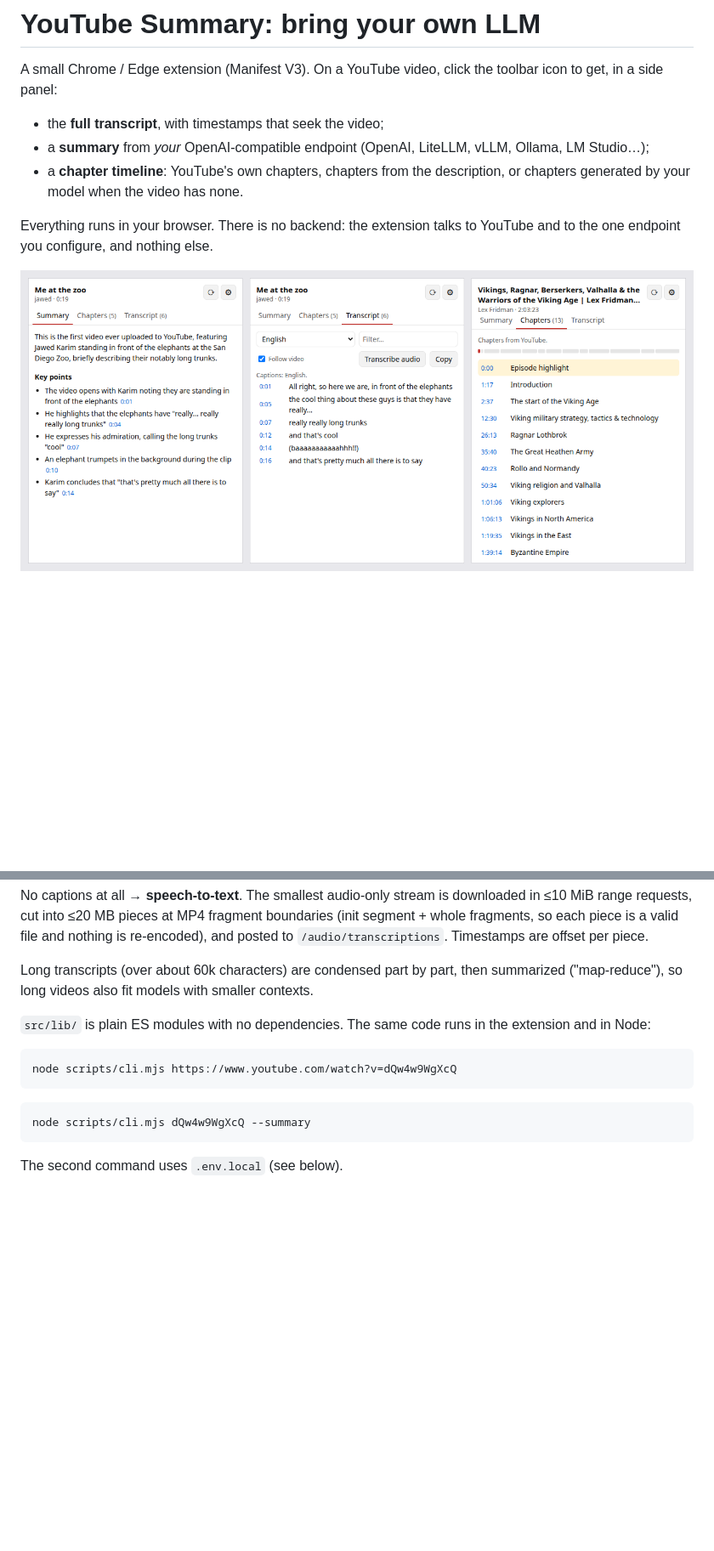
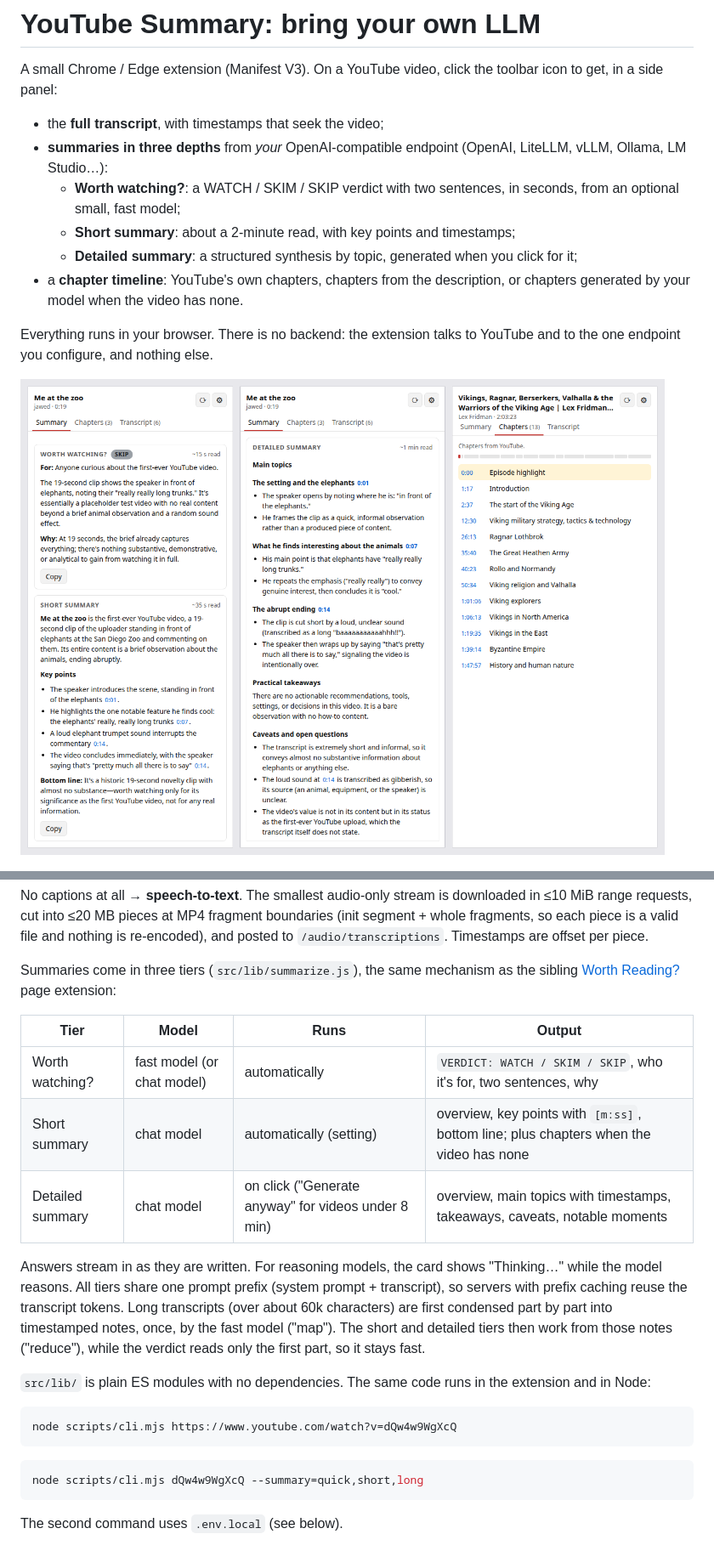
Before and after one commit to bigbatmanorg/ytb-summary-extension, a Markdown page: README.md, 2 parts joined by grey strips. Shown at 85% size. Drawn GitHub-style; pictures changed too: docs/screenshots/panel.png; blank space fills up the shorter version.

````diff
--- a/README.md
+++ b/README.md
@@ -3,7 +3,10 @@
 A small Chrome / Edge extension (Manifest V3). On a YouTube video, click the toolbar icon to get, in a side panel:
 
 * the **full transcript**, with timestamps that seek the video;
-* a **summary** from *your* OpenAI-compatible endpoint (OpenAI, LiteLLM, vLLM, Ollama, LM Studio…);
+* **summaries in three depths** from *your* OpenAI-compatible endpoint (OpenAI, LiteLLM, vLLM, Ollama, LM Studio…):
+  * **Worth watching?**: a WATCH / SKIM / SKIP verdict with two sentences, in seconds, from an optional small, fast model;
+  * **Short summary**: about a 2-minute read, with key points and timestamps;
+  * **Detailed summary**: a structured synthesis by topic, generated when you click for it;
 * a **chapter timeline**: YouTube's own chapters, chapters from the description, or chapters generated by your model when the video has none.
 
 Everything runs in your browser. There is no backend: the extension talks to YouTube and to the one endpoint you configure, and nothing else.
@@ -67,7 +72,15 @@ Captions, cheapest and least intrusive first (`src/lib/youtube.js`):
 
 No captions at all → **speech-to-text**. The smallest audio-only stream is downloaded in ≤10 MiB range requests, cut into ≤20 MB pieces at MP4 fragment boundaries (init segment + whole fragments, so each piece is a valid file and nothing is re-encoded), and posted to `/audio/transcriptions`. Timestamps are offset per piece.
 
-Long transcripts (over about 60k characters) are condensed part by part, then summarized ("map-reduce"), so long videos also fit models with smaller contexts.
+Summaries come in three tiers (`src/lib/summarize.js`), the same mechanism as the sibling [Worth Reading?](https://github.com/bigbatmanorg/page-summary-extension) page extension:
+
+| Tier | Model | Runs | Output |
+|---|---|---|---|
+| Worth watching? | fast model (or chat model) | automatically | `VERDICT: WATCH / SKIM / SKIP`, who it's for, two sentences, why |
+| Short summary | chat model | automatically (setting) | overview, key points with `[m:ss]`, bottom line; plus chapters when the video has none |
+| Detailed summary | chat model | on click ("Generate anyway" for videos under 8 min) | overview, main topics with timestamps, takeaways, caveats, notable moments |
+
+Answers stream in as they are written. For reasoning models, the card shows "Thinking…" while the model reasons. All tiers share one prompt prefix (system prompt + transcript), so servers with prefix caching reuse the transcript tokens. Long transcripts (over about 60k characters) are first condensed part by part into timestamped notes, once, by the fast model ("map"). The short and detailed tiers then work from those notes ("reduce"), while the verdict reads only the first part, so it stays fast.
 
 `src/lib/` is plain ES modules with no dependencies. The same code runs in the extension and in Node:
 
@@ -76,7 +89,7 @@ node scripts/cli.mjs https://www.youtube.com/watch?v=dQw4w9WgXcQ
 ```
 
 ```bash
-node scripts/cli.mjs dQw4w9WgXcQ --summary
+node scripts/cli.mjs dQw4w9WgXcQ --summary=quick,short,long
 ```
 
 The second command uses `.env.local` (see below).
````
Also changed, not shown: other parts of README.md (+9 -5 lines), CHANGELOG.md (+22 -0 lines), docs/screenshots/settings.png, 13 other files.
